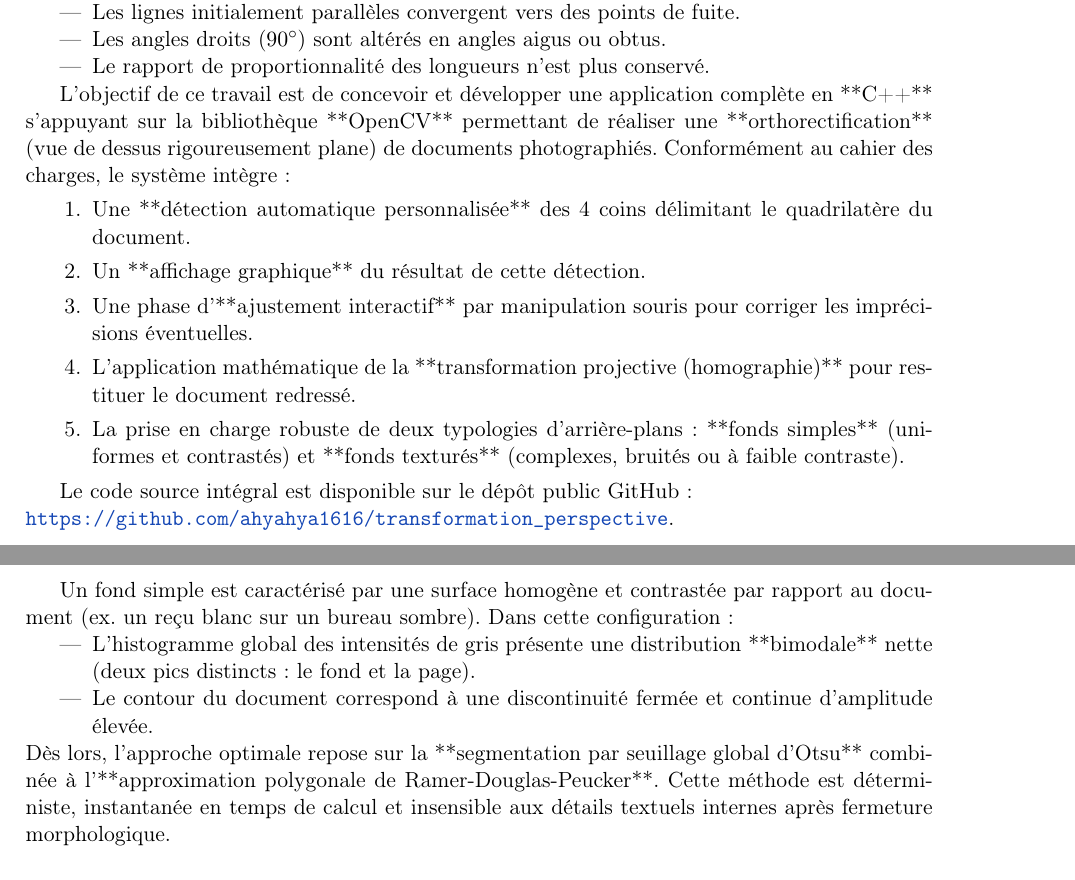
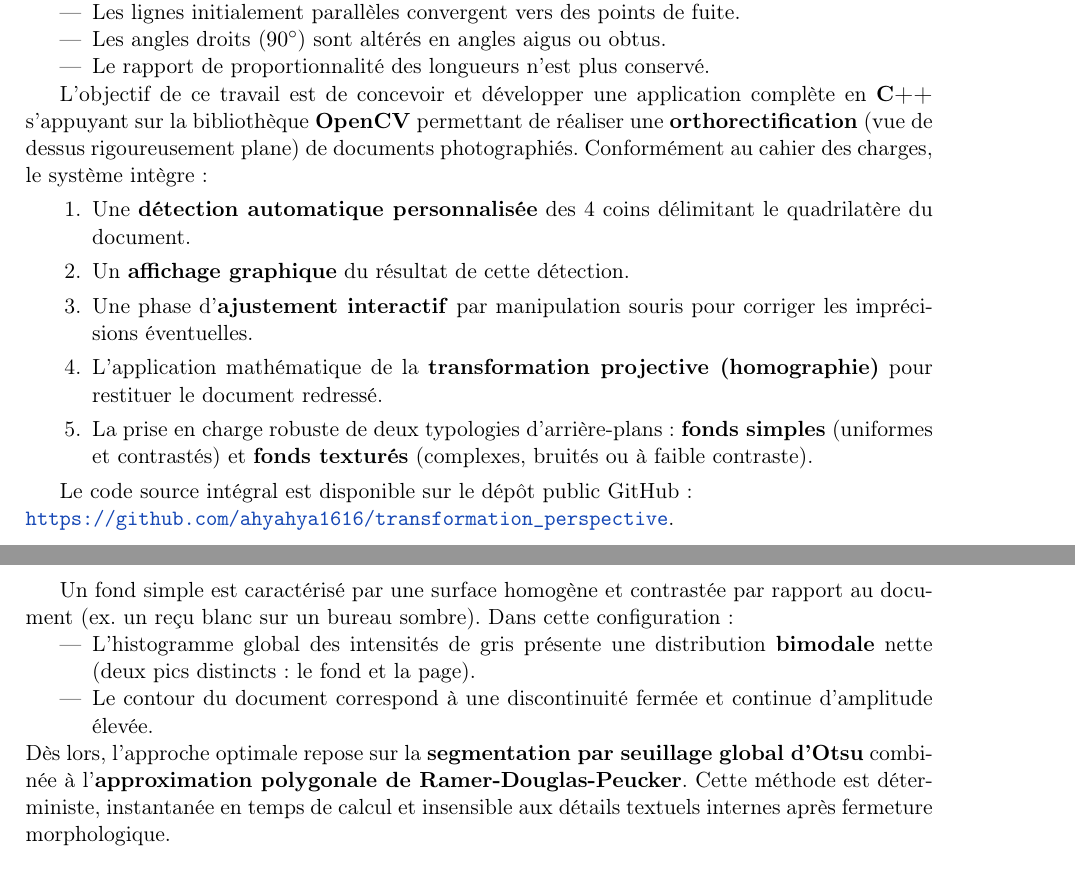
Before and after one commit to ahyahya1616/transformation_perspective, a LaTeX document (rapport.tex): two parts of pages 2 and 3 of 6, joined at a grey line, cut so that both start at the same text. Compiled offline with pdfLaTeX.

Commit message:
fix(rapport): remplacer la syntaxe markdown ** par \textbf et corriger l'intitulé de la formation

```diff
--- a/rapport.tex
+++ b/rapport.tex
@@ -154,13 +154,13 @@ Lors de la capture photographique d'un document (feuille imprimée, reçu de cai
     \item Le rapport de proportionnalité des longueurs n'est plus conservé.
 \end{itemize}
 
-L'objectif de ce travail est de concevoir et développer une application complète en **C++** s'appuyant sur la bibliothèque **OpenCV** permettant de réaliser une **orthorectification** (vue de dessus rigoureusement plane) de documents photographiés. Conformément au cahier des charges, le système intègre :
+L'objectif de ce travail est de concevoir et développer une application complète en \textbf{C++} s'appuyant sur la bibliothèque \textbf{OpenCV} permettant de réaliser une \textbf{orthorectification} (vue de dessus rigoureusement plane) de documents photographiés. Conformément au cahier des charges, le système intègre :
 \begin{enumerate}
-    \item Une **détection automatique personnalisée** des 4 coins délimitant le quadrilatère du document.
-    \item Un **affichage graphique** du résultat de cette détection.
-    \item Une phase d'**ajustement interactif** par manipulation souris pour corriger les imprécisions éventuelles.
-    \item L'application mathématique de la **transformation projective (homographie)** pour restituer le document redressé.
-    \item La prise en charge robuste de deux typologies d'arrière-plans : **fonds simples** (uniformes et contrastés) et **fonds texturés** (complexes, bruités ou à faible contraste).
+    \item Une \textbf{détection automatique personnalisée} des 4 coins délimitant le quadrilatère du document.
+    \item Un \textbf{affichage graphique} du résultat de cette détection.
+    \item Une phase d'\textbf{ajustement interactif} par manipulation souris pour corriger les imprécisions éventuelles.
+    \item L'application mathématique de la \textbf{transformation projective (homographie)} pour restituer le document redressé.
+    \item La prise en charge robuste de deux typologies d'arrière-plans : \textbf{fonds simples} (uniformes et contrastés) et \textbf{fonds texturés} (complexes, bruités ou à faible contraste).
 \end{enumerate}
 
 Le code source intégral est disponible sur le dépôt public GitHub :\\
@@ -202,10 +202,10 @@ Afin de respecter les principes d'ingénierie logicielle et de garantir la lisib
 \subsection{Justification Théorique du Choix Algorithmique}
 Un fond simple est caractérisé par une surface homogène et contrastée par rapport au document (ex. un reçu blanc sur un bureau sombre). Dans cette configuration :
 \begin{itemize}
-    \item L'histogramme global des intensités de gris présente une distribution **bimodale** nette (deux pics distincts : le fond et la page).
+    \item L'histogramme global des intensités de gris présente une distribution \textbf{bimodale} nette (deux pics distincts : le fond et la page).
     \item Le contour du document correspond à une discontinuité fermée et continue d'amplitude élevée.
 \end{itemize}
-Dès lors, l'approche optimale repose sur la **segmentation par seuillage global d'Otsu** combinée à l'**approximation polygonale de Ramer-Douglas-Peucker**. Cette méthode est déterministe, instantanée en temps de calcul et insensible aux détails textuels internes après fermeture morphologique.
+Dès lors, l'approche optimale repose sur la \textbf{segmentation par seuillage global d'Otsu} combinée à l'\textbf{approximation polygonale de Ramer-Douglas-Peucker}. Cette méthode est déterministe, instantanée en temps de calcul et insensible aux détails textuels internes après fermeture morphologique.
 
 \subsection{Déroulement Détaillé de l'Algorithme}
 
```
Also changed, not shown: rapport.tex (6 more changed lines).
